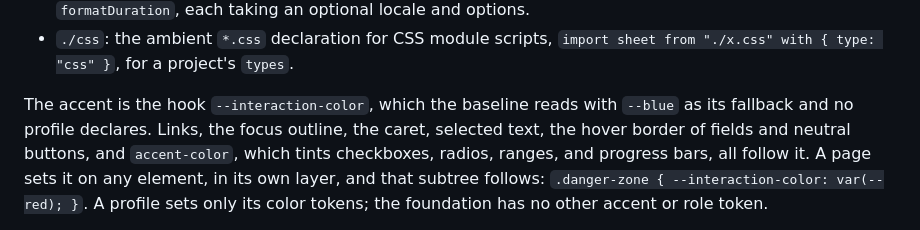
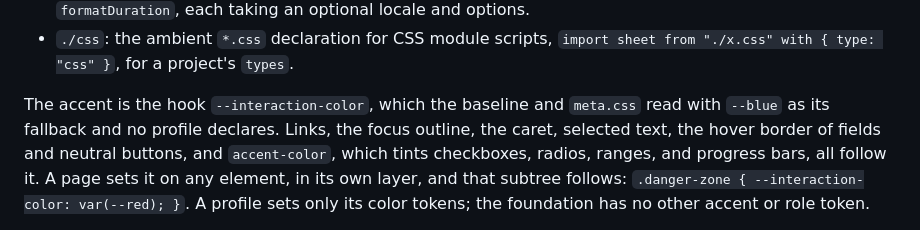
Before and after one commit to JaimeStill/spike-html-apps-foundation, a Markdown page: README.md, the part around the change. GitHub-like rendering.

Commit message:
foundation: the accent paragraph names meta.css as a reader too

```diff
--- a/README.md
+++ b/README.md
@@ -61,8 +61,8 @@ the modules by their `.js` subpaths. The lean entry, `page.css`, carries the def
 - `./css`: the ambient `*.css` declaration for CSS module scripts,
   `import sheet from "./x.css" with { type: "css" }`, for a project's `types`.
 
-The accent is the hook `--interaction-color`, which the baseline reads with `--blue` as its
-fallback and no profile declares. Links, the focus outline, the caret, selected text, the hover
+The accent is the hook `--interaction-color`, which the baseline and `meta.css` read with `--blue`
+as its fallback and no profile declares. Links, the focus outline, the caret, selected text, the hover
 border of fields and neutral buttons, and `accent-color`, which tints checkboxes, radios, ranges,
 and progress bars, all follow it. A page sets it on any element, in its own layer, and that subtree
 follows: `.danger-zone { --interaction-color: var(--red); }`. A profile sets only its color tokens;
```
